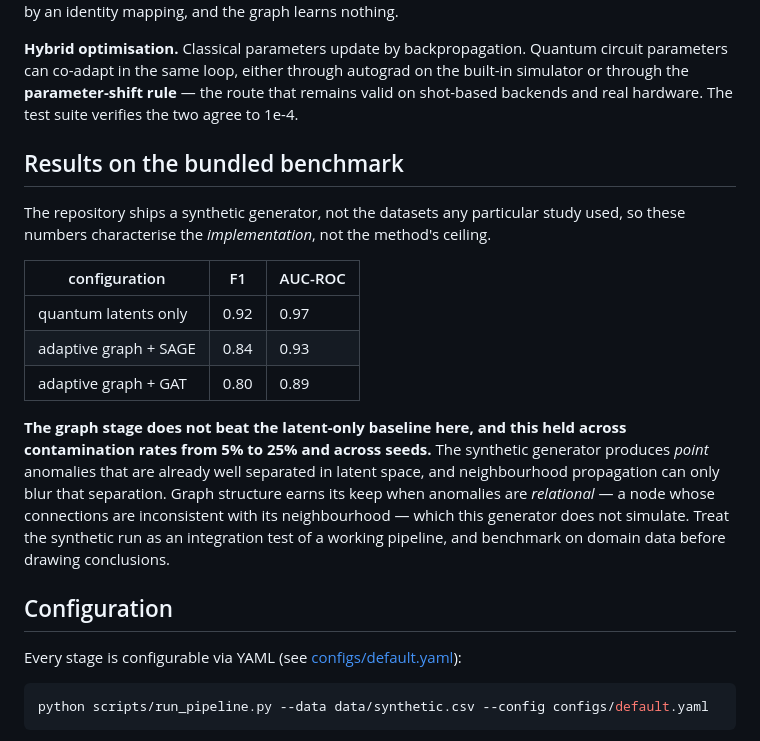
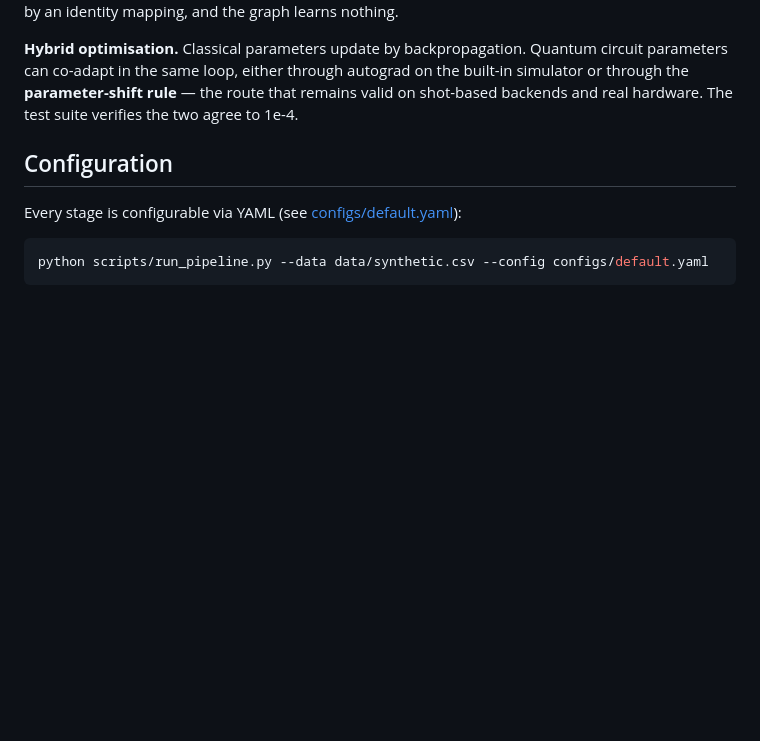
Before and after one commit to r11up/adaptive-graph-learning, a Markdown page: README.md, the part around the change. Drawn GitHub-style; blank space fills up the shorter version.

Commit message:
Remove benchmark results section from README
Removed results section from README regarding benchmark performance and configuration.

```diff
--- a/README.md
+++ b/README.md
@@ -117,25 +117,6 @@ parameters can co-adapt in the same loop, either through autograd on the built-i
 or through the **parameter-shift rule** — the route that remains valid on shot-based
 backends and real hardware. The test suite verifies the two agree to 1e-4.
 
-## Results on the bundled benchmark
-
-The repository ships a synthetic generator, not the datasets any particular study used, so
-these numbers characterise the *implementation*, not the method's ceiling.
-
-| configuration | F1 | AUC-ROC |
-|---|---|---|
-| quantum latents only | 0.92 | 0.97 |
-| adaptive graph + SAGE | 0.84 | 0.93 |
-| adaptive graph + GAT | 0.80 | 0.89 |
-
-**The graph stage does not beat the latent-only baseline here, and this held across
-contamination rates from 5% to 25% and across seeds.** The synthetic generator produces
-*point* anomalies that are already well separated in latent space, and neighbourhood
-propagation can only blur that separation. Graph structure earns its keep when anomalies
-are *relational* — a node whose connections are inconsistent with its neighbourhood — which
-this generator does not simulate. Treat the synthetic run as an integration test of a
-working pipeline, and benchmark on domain data before drawing conclusions.
-
 ## Configuration
 
 Every stage is configurable via YAML (see [configs/default.yaml](configs/default.yaml)):
```
